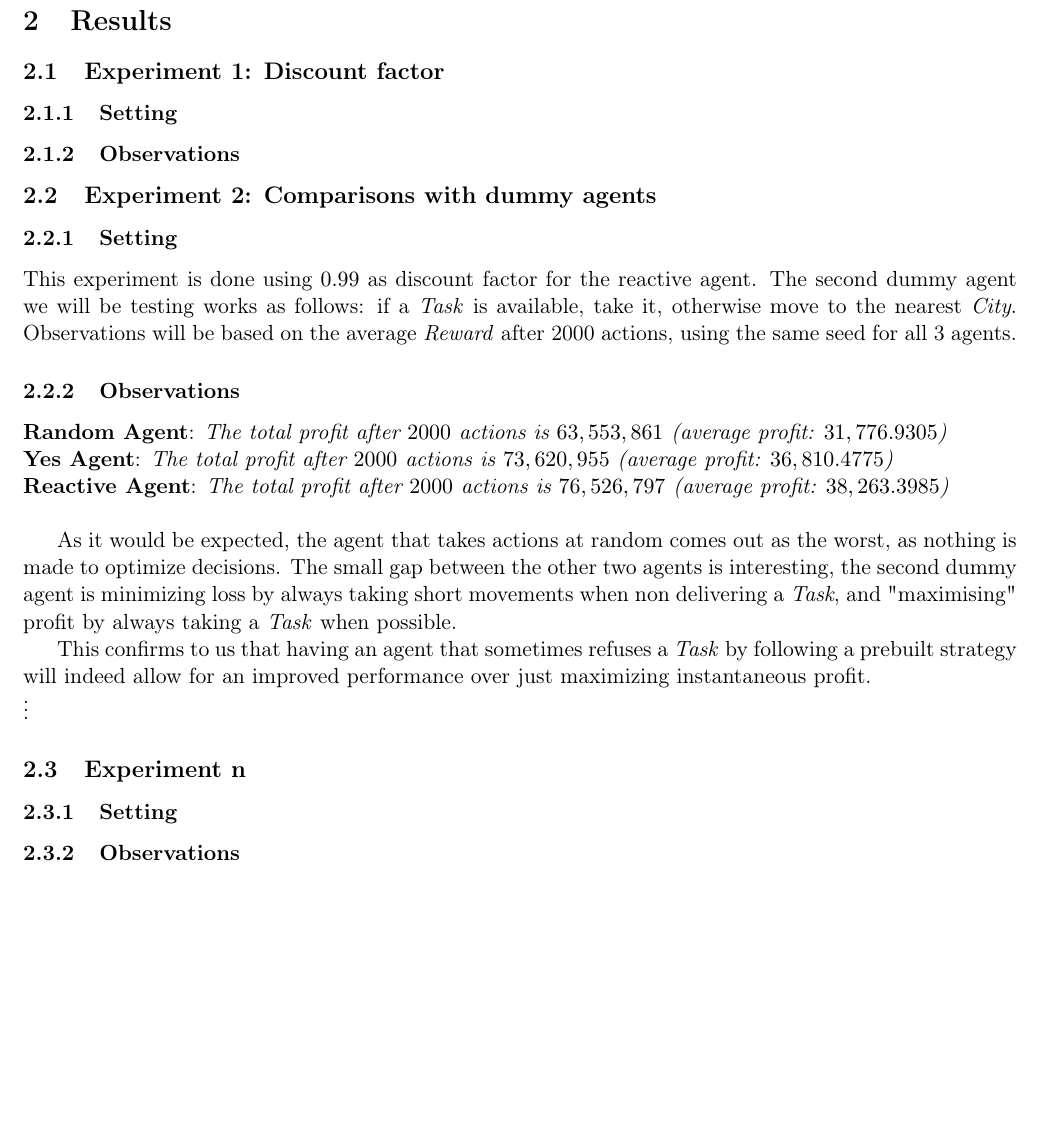
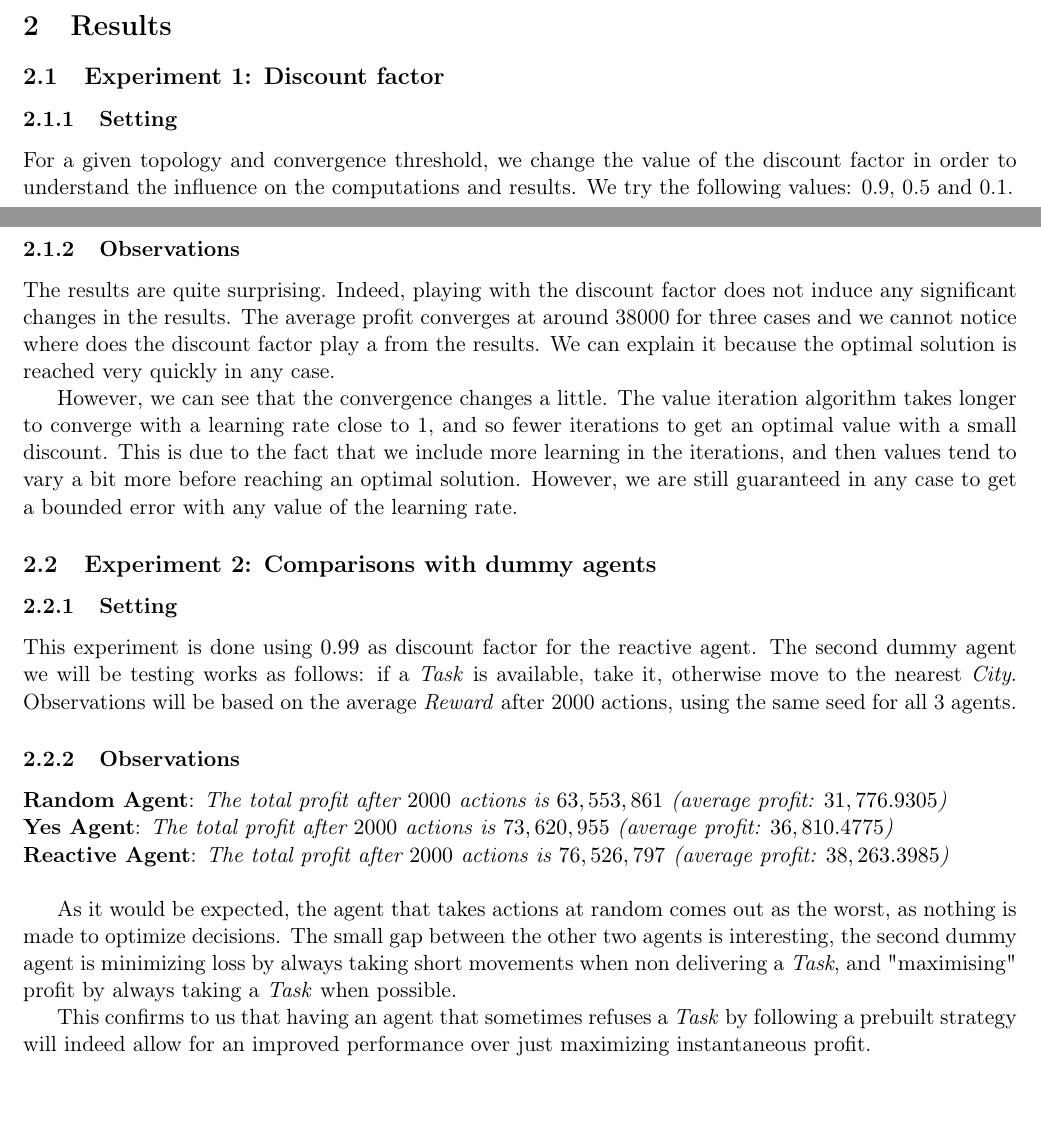
Before and after one commit to tuvior/intelligent-agents, a LaTeX document (reactive/report_reactive.tex): part of page 3 of 3 before the commit and two parts of pages 2 and 3 of 3 after it, the two joined at a grey line, cut so that both start at the same text, the shorter picture padded with empty space. Compiled offline with pdfLaTeX.

Commit message:
Discount factor stuff

```diff
--- a/reactive/report_reactive.tex
+++ b/reactive/report_reactive.tex
@@ -83,9 +83,13 @@ The result of this final step is a strategy of the form \textit{Map<State, City>
 
 \subsubsection{Setting}
 % you describe how you perform the experiment (you also need to specify the configuration used for the experiment)
+For a given topology and convergence threshold, we change the value of the discount factor in order to understand the influence on the computations and results. We try the following values: 0.9, 0.5 and 0.1.
 
 \subsubsection{Observations}
 % you describe the experimental results and the conclusions you inferred from these results
+The results are quite surprising. Indeed, playing with the discount factor does not induce any significant changes in the results. The average profit converges at around 38000 for three cases and we cannot notice where does the discount factor play a from the results. We can explain it because the optimal solution is reached very quickly in any case.
+
+However, we can see that the convergence changes a little. The value iteration algorithm takes longer to converge with a learning rate close to 1, and so fewer iterations to get an optimal value with a small discount. This is due to the fact that we include more learning in the iterations, and then values tend to vary a bit more before reaching an optimal solution. However, we are still guaranteed in any case to get a bounded error with any value of the learning rate.
 
 \subsection{Experiment 2: Comparisons with dummy agents}
 % you compare the results of your agent with two dummy agents: the random agent that was already given in the starter files and another dummy agent that you define and create. You should report the results from the simulations using the topologies given in the starter files and optionally, additional topologies that you create.
@@ -108,13 +112,4 @@ As it would be expected, the agent that takes actions at random comes out as the
 
 This confirms to us that having an agent that sometimes refuses a \textit{Task} by following a prebuilt strategy will indeed allow for an improved performance over just maximizing instantaneous profit.
 
-\vdots
-
-\subsection{Experiment n}
-% other experiments you would like to present
-
-\subsubsection{Setting}
-
-\subsubsection{Observations}
-
 \end{document}
```
